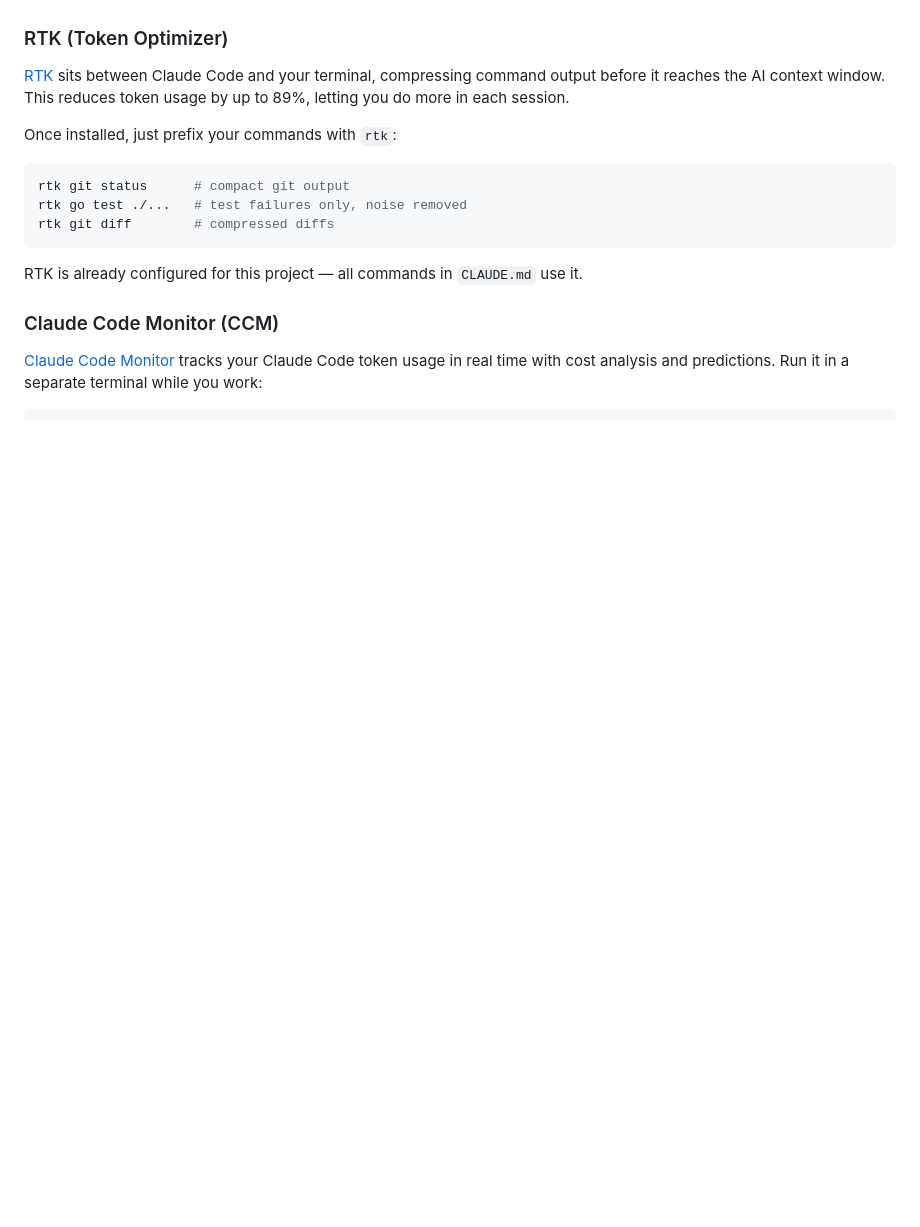
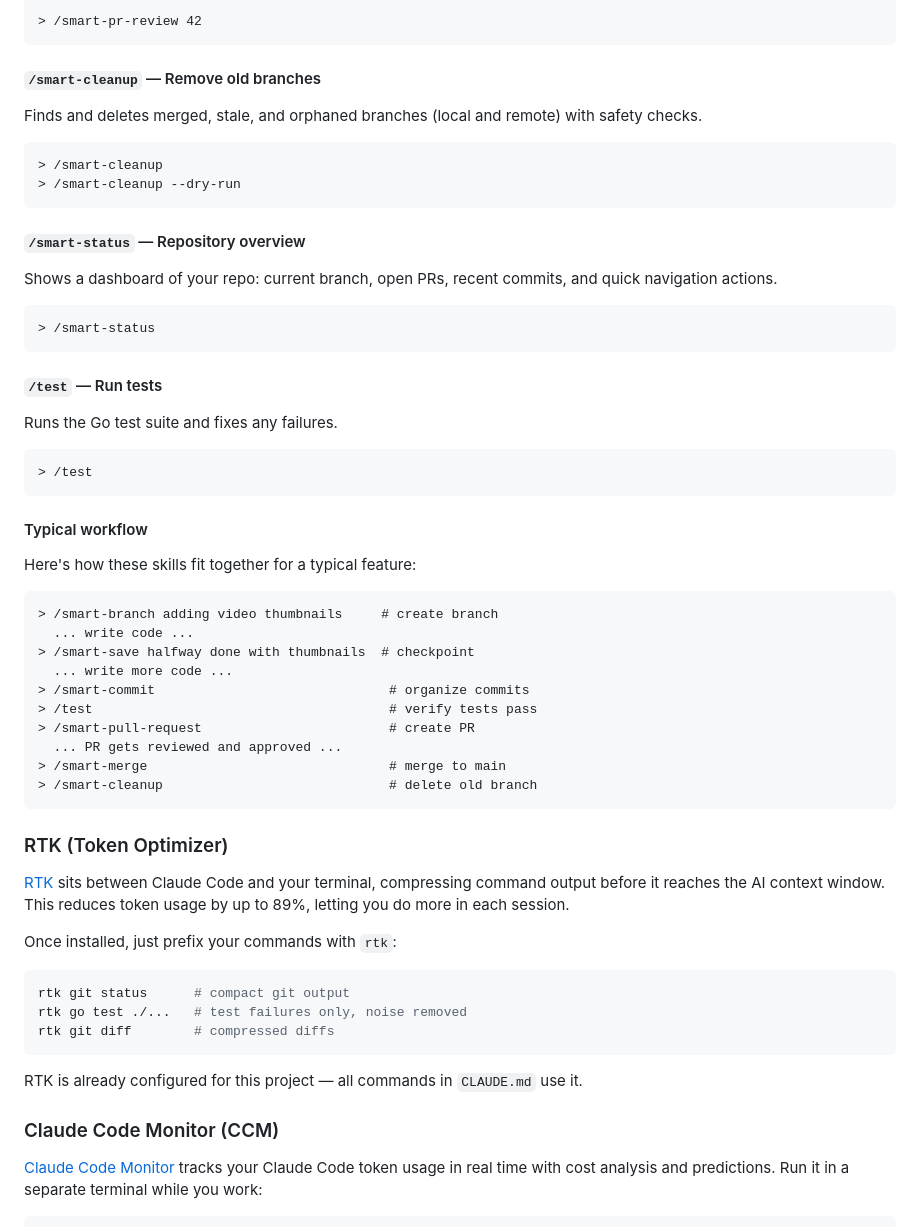
Before and after one commit to arobinsongit/video-sorter, a Markdown page: README.md, the part around one of its changes. Drawn GitHub-style; blank space fills up the shorter version.

````diff
--- a/README.md
+++ b/README.md
@@ -573,3 +651,49 @@ This opens an interactive session where you can ask Claude to:
+```
+> /smart-pr-review 42
+```
+
+#### `/smart-cleanup` — Remove old branches
+
+Finds and deletes merged, stale, and orphaned branches (local and remote) with safety checks.
+
+```
+> /smart-cleanup
+> /smart-cleanup --dry-run
+```
+
+#### `/smart-status` — Repository overview
+
+Shows a dashboard of your repo: current branch, open PRs, recent commits, and quick navigation actions.
+
+```
+> /smart-status
+```
+
+#### `/test` — Run tests
+
+Runs the Go test suite and fixes any failures.
+
+```
+> /test
+```
+
+#### Typical workflow
+
+Here's how these skills fit together for a typical feature:
+
+```
+> /smart-branch adding video thumbnails     # create branch
+  ... write code ...
+> /smart-save halfway done with thumbnails  # checkpoint
+  ... write more code ...
+> /smart-commit                              # organize commits
+> /test                                      # verify tests pass
+> /smart-pull-request                        # create PR
+  ... PR gets reviewed and approved ...
+> /smart-merge                               # merge to main
+> /smart-cleanup                             # delete old branch
+```
+
 ### RTK (Token Optimizer)
 
 [RTK](https://www.rtk-ai.app/) sits between Claude Code and your terminal, compressing command output before it reaches the AI context window. This reduces token usage by up to 89%, letting you do more in each session.
````
Also changed, not shown: other parts of README.md (+78 -0 lines).
